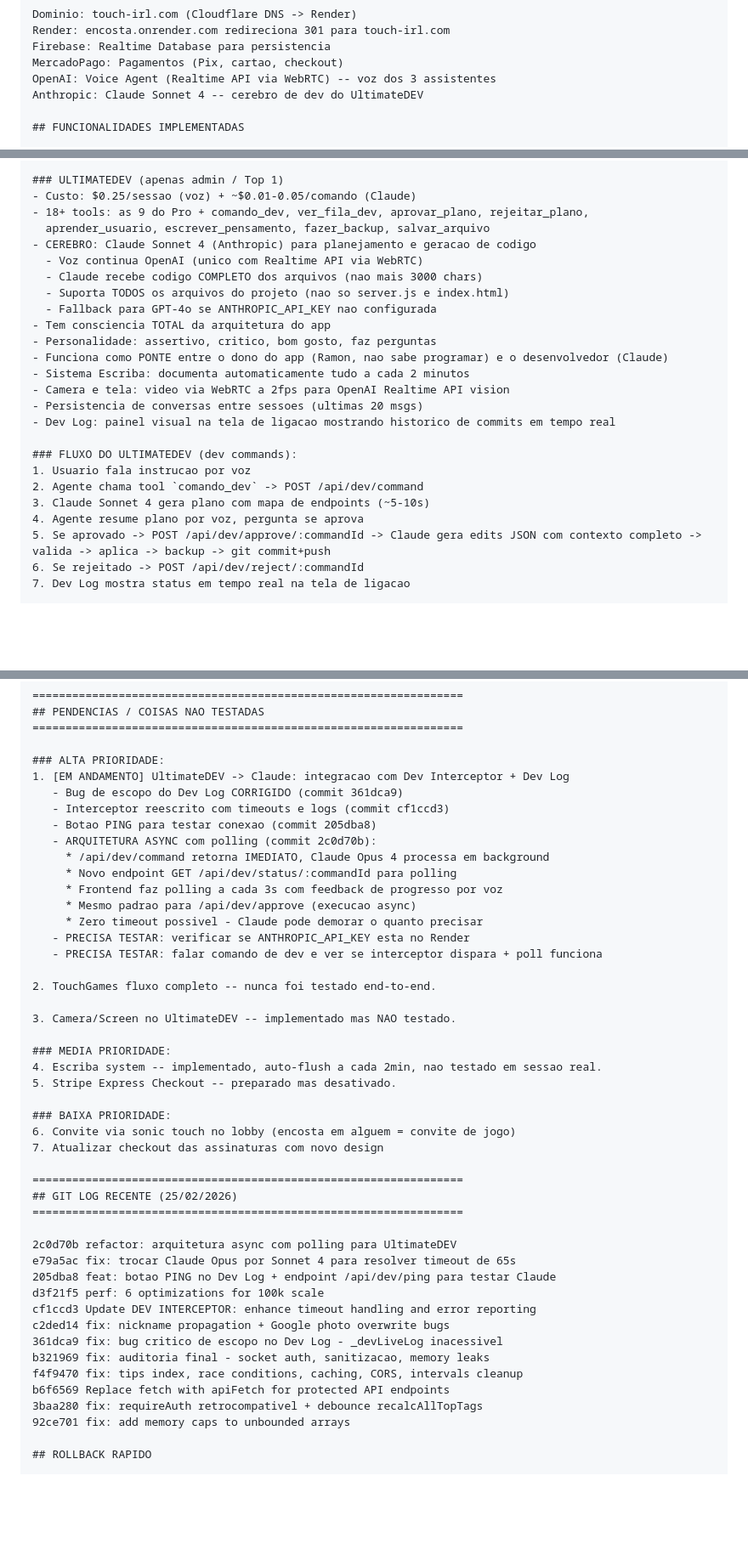
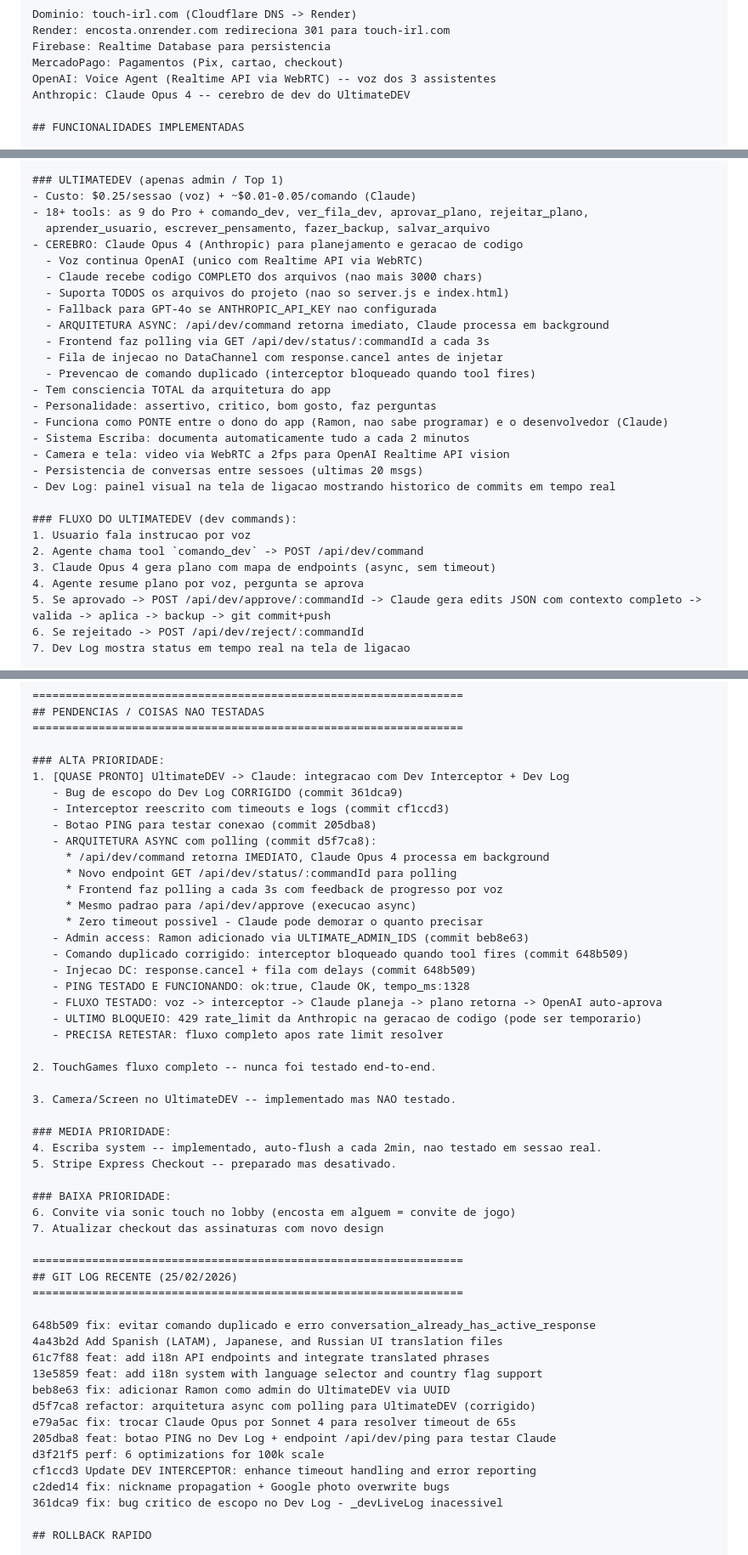
Before and after one commit to bavkiq-hUgby8-cittet/encosta, a Markdown page: PROMPT-NOVO-CHAT.md, 3 parts joined by grey strips. Shown at 85% size. GitHub-like rendering; blank space fills up the shorter version.

Commit message:
docs: atualizar PROMPT-NOVO-CHAT.md com status atual do UltimateDEV
- Claude Sonnet -> Claude Opus 4 em todas as referencias
- Documentar arquitetura async com polling
- Adicionar ULTIMATE_ADMIN_IDS e canUseUltimateVA
- Documentar fixes: comando duplicado, DC injection queue
- Atualizar git log com commits recentes (i18n, admin, fixes)
- Atualizar pendencias com status real dos testes

Co-Authored-By: Claude Opus 4.6 <noreply@anthropic.com>

```diff
--- a/PROMPT-NOVO-CHAT.md
+++ b/PROMPT-NOVO-CHAT.md
@@ -73,7 +73,7 @@ Render: encosta.onrender.com redireciona 301 para touch-irl.com
 Firebase: Realtime Database para persistencia
 MercadoPago: Pagamentos (Pix, cartao, checkout)
 OpenAI: Voice Agent (Realtime API via WebRTC) -- voz dos 3 assistentes
-Anthropic: Claude Sonnet 4 -- cerebro de dev do UltimateDEV
+Anthropic: Claude Opus 4 -- cerebro de dev do UltimateDEV
 
 ## FUNCIONALIDADES IMPLEMENTADAS
 
@@ -114,11 +114,15 @@ O Voice Agent usa OpenAI Realtime API via WebRTC. Tem 3 niveis:
 - Custo: $0.25/sessao (voz) + ~$0.01-0.05/comando (Claude)
 - 18+ tools: as 9 do Pro + comando_dev, ver_fila_dev, aprovar_plano, rejeitar_plano,
   aprender_usuario, escrever_pensamento, fazer_backup, salvar_arquivo
-- CEREBRO: Claude Sonnet 4 (Anthropic) para planejamento e geracao de codigo
+- CEREBRO: Claude Opus 4 (Anthropic) para planejamento e geracao de codigo
   - Voz continua OpenAI (unico com Realtime API via WebRTC)
   - Claude recebe codigo COMPLETO dos arquivos (nao mais 3000 chars)
   - Suporta TODOS os arquivos do projeto (nao so server.js e index.html)
   - Fallback para GPT-4o se ANTHROPIC_API_KEY nao configurada
+  - ARQUITETURA ASYNC: /api/dev/command retorna imediato, Claude processa em background
+  - Frontend faz polling via GET /api/dev/status/:commandId a cada 3s
+  - Fila de injecao no DataChannel com response.cancel antes de injetar
+  - Prevencao de comando duplicado (interceptor bloqueado quando tool fires)
 - Tem consciencia TOTAL da arquitetura do app
 - Personalidade: assertivo, critico, bom gosto, faz perguntas
 - Funciona como PONTE entre o dono do app (Ramon, nao sabe programar) e o desenvolvedor (Claude)
@@ -130,7 +134,7 @@ O Voice Agent usa OpenAI Realtime API via WebRTC. Tem 3 niveis:
 ### FLUXO DO ULTIMATEDEV (dev commands):
 1. Usuario fala instrucao por voz
 2. Agente chama tool `comando_dev` -> POST /api/dev/command
-3. Claude Sonnet 4 gera plano com mapa de endpoints (~5-10s)
+3. Claude Opus 4 gera plano com mapa de endpoints (async, sem timeout)
 4. Agente resume plano por voz, pergunta se aprova
 5. Se aprovado -> POST /api/dev/approve/:commandId -> Claude gera edits JSON com contexto completo -> valida -> aplica -> backup -> git commit+push
 6. Se rejeitado -> POST /api/dev/reject/:commandId
@@ -223,18 +230,23 @@ Linha ~14700-15200: Escriba, cleanup, init
 =================================================================
 
 ### ALTA PRIORIDADE:
-1. [EM ANDAMENTO] UltimateDEV -> Claude: integracao com Dev Interceptor + Dev Log
+1. [QUASE PRONTO] UltimateDEV -> Claude: integracao com Dev Interceptor + Dev Log
    - Bug de escopo do Dev Log CORRIGIDO (commit 361dca9)
    - Interceptor reescrito com timeouts e logs (commit cf1ccd3)
    - Botao PING para testar conexao (commit 205dba8)
-   - ARQUITETURA ASYNC com polling (commit 2c0d70b):
+   - ARQUITETURA ASYNC com polling (commit d5f7ca8):
      * /api/dev/command retorna IMEDIATO, Claude Opus 4 processa em background
      * Novo endpoint GET /api/dev/status/:commandId para polling
      * Frontend faz polling a cada 3s com feedback de progresso por voz
      * Mesmo padrao para /api/dev/approve (execucao async)
      * Zero timeout possivel - Claude pode demorar o quanto precisar
-   - PRECISA TESTAR: verificar se ANTHROPIC_API_KEY esta no Render
-   - PRECISA TESTAR: falar comando de dev e ver se interceptor dispara + poll funciona
+   - Admin access: Ramon adicionado via ULTIMATE_ADMIN_IDS (commit beb8e63)
+   - Comando duplicado corrigido: interceptor bloqueado quando tool fires (commit 648b509)
+   - Injecao DC: response.cancel + fila com delays (commit 648b509)
+   - PING TESTADO E FUNCIONANDO: ok:true, Claude OK, tempo_ms:1328
+   - FLUXO TESTADO: voz -> interceptor -> Claude planeja -> plano retorna -> OpenAI auto-aprova
+   - ULTIMO BLOQUEIO: 429 rate_limit da Anthropic na geracao de codigo (pode ser temporario)
+   - PRECISA RETESTAR: fluxo completo apos rate limit resolver
 
 2. TouchGames fluxo completo -- nunca foi testado end-to-end.
 
@@ -252,18 +264,18 @@ Linha ~14700-15200: Escriba, cleanup, init
 ## GIT LOG RECENTE (25/02/2026)
 =================================================================
 
-2c0d70b refactor: arquitetura async com polling para UltimateDEV
+648b509 fix: evitar comando duplicado e erro conversation_already_has_active_response
+4a43b2d Add Spanish (LATAM), Japanese, and Russian UI translation files
+61c7f88 feat: add i18n API endpoints and integrate translated phrases
+13e5859 feat: add i18n system with language selector and country flag support
+beb8e63 fix: adicionar Ramon como admin do UltimateDEV via UUID
+d5f7ca8 refactor: arquitetura async com polling para UltimateDEV (corrigido)
 e79a5ac fix: trocar Claude Opus por Sonnet 4 para resolver timeout de 65s
 205dba8 feat: botao PING no Dev Log + endpoint /api/dev/ping para testar Claude
 d3f21f5 perf: 6 optimizations for 100k scale
 cf1ccd3 Update DEV INTERCEPTOR: enhance timeout handling and error reporting
 c2ded14 fix: nickname propagation + Google photo overwrite bugs
 361dca9 fix: bug critico de escopo no Dev Log - _devLiveLog inacessivel
-b321969 fix: auditoria final - socket auth, sanitizacao, memory leaks
-f4f9470 fix: tips index, race conditions, caching, CORS, intervals cleanup
-b6f6569 Replace fetch with apiFetch for protected API endpoints
-3baa280 fix: requireAuth retrocompativel + debounce recalcAllTopTags
-92ce701 fix: add memory caps to unbounded arrays
 
 ## ROLLBACK RAPIDO
 
```
Also changed, not shown: other parts of PROMPT-NOVO-CHAT.md (+6 -3 lines).
